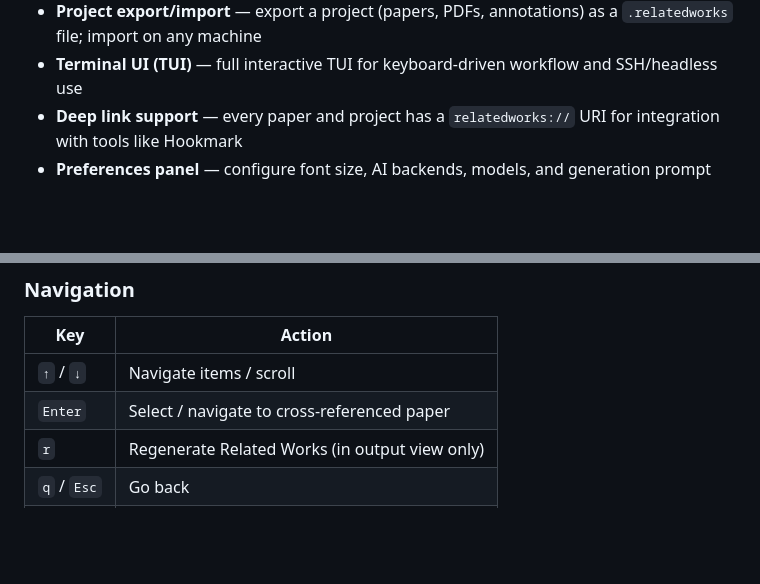
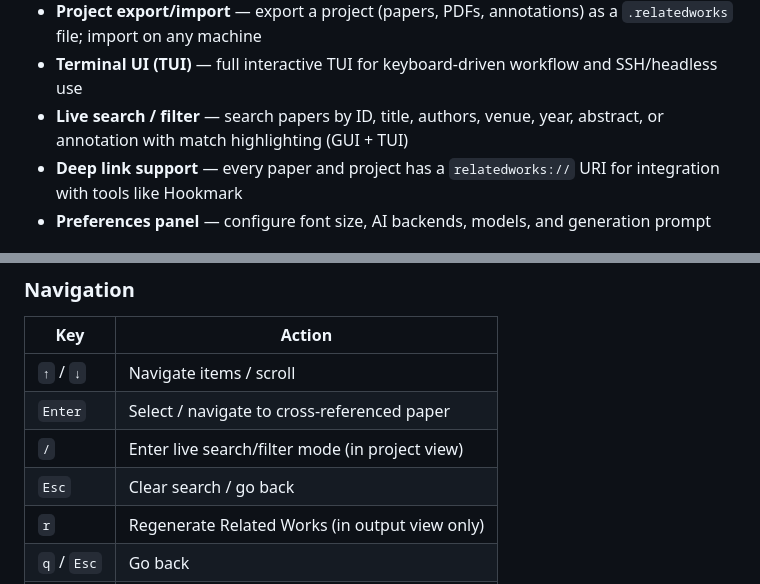
Before and after one commit to snowzjx/RelatedWorks, a Markdown page: README.md, 2 parts joined by grey strips. Drawn GitHub-style; blank space fills up the shorter version.

Commit message:
docs: update README with search feature, TUI keys, and logo

```diff
--- a/README.md
+++ b/README.md
@@ -18,6 +22,7 @@ A native macOS academic literature manager purpose-built for Computer Science re
 - **Multiple AI backends** — supports Ollama (local) and Google Gemini; configure per operation
 - **Project export/import** — export a project (papers, PDFs, annotations) as a `.relatedworks` file; import on any machine
 - **Terminal UI (TUI)** — full interactive TUI for keyboard-driven workflow and SSH/headless use
+- **Live search / filter** — search papers by ID, title, authors, venue, year, abstract, or annotation with match highlighting (GUI + TUI)
 - **Deep link support** — every paper and project has a `relatedworks://` URI for integration with tools like Hookmark
 - **Preferences panel** — configure font size, AI backends, models, and generation prompt
 
@@ -83,6 +88,8 @@ swift run RelatedWorks
 |-----|--------|
 | `↑` / `↓` | Navigate items / scroll |
 | `Enter` | Select / navigate to cross-referenced paper |
+| `/` | Enter live search/filter mode (in project view) |
+| `Esc` | Clear search / go back |
 | `r` | Regenerate Related Works (in output view only) |
 | `q` / `Esc` | Go back |
 | `Ctrl+D` | Quit |
```
Also changed, not shown: other parts of README.md (+4 -0 lines).
